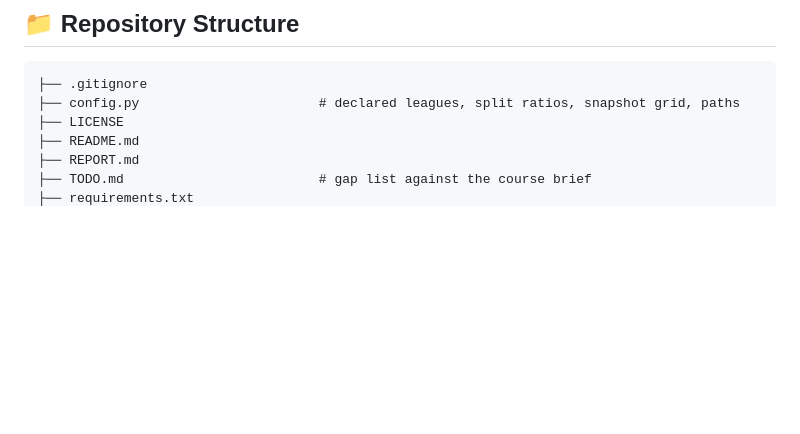
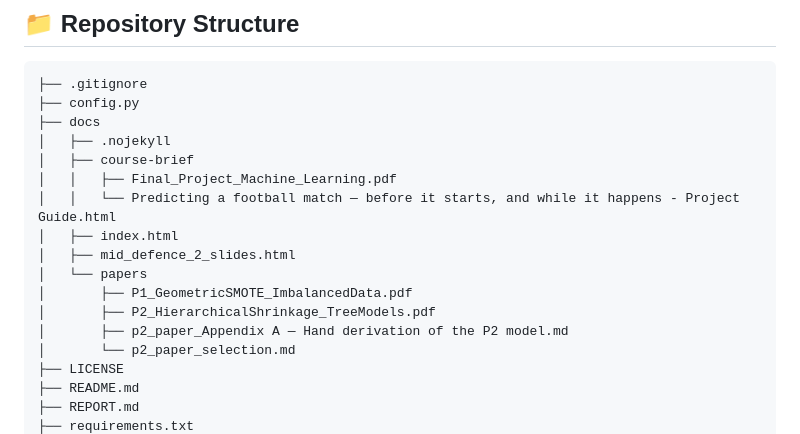
Before and after one commit to NavidZareSWE/Forecasting-Competitive-Football, a Markdown page: README.md, the part around one of its changes. Drawn GitHub-style; blank space fills up the shorter version.

Commit message:
Revise repository structure in README
Updated repository structure in README to reflect new file organization and additions.

````diff
--- a/README.md
+++ b/README.md
@@ -18,9 +18,20 @@ The project follows the ten-stage pipeline (ingestion → integration → labeli
 
 ```
 ├── .gitignore
-├── config.py                       # declared leagues, split ratios, snapshot grid, paths
+├── config.py
+├── docs
+│   ├── .nojekyll
+│   ├── course-brief
+│   │   ├── Final_Project_Machine_Learning.pdf
+│   │   └── Predicting a football match — before it starts, and while it happens - Project Guide.html
+│   ├── index.html
+│   ├── mid_defence_2_slides.html
+│   └── papers
+│       ├── P1_GeometricSMOTE_ImbalancedData.pdf
+│       ├── P2_HierarchicalShrinkage_TreeModels.pdf
+│       ├── p2_paper_Appendix A — Hand derivation of the P2 model.md
+│       └── p2_paper_selection.md
 ├── LICENSE
 ├── README.md
 ├── REPORT.md
-├── TODO.md                         # gap list against the course brief
 ├── requirements.txt
````
Also changed, not shown: other parts of README.md (+80 -63 lines).
